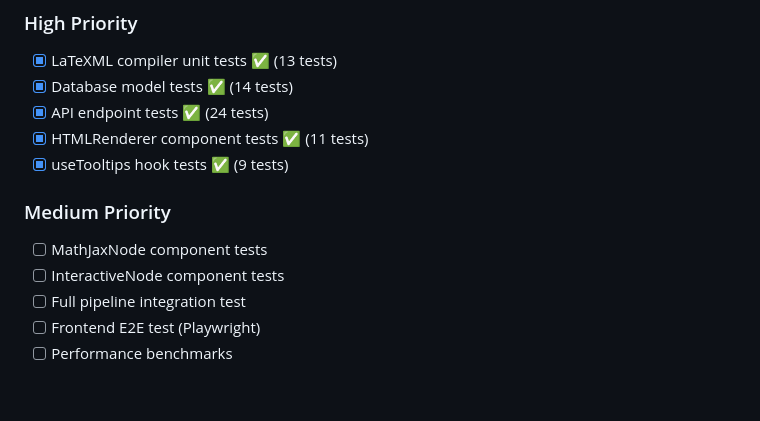
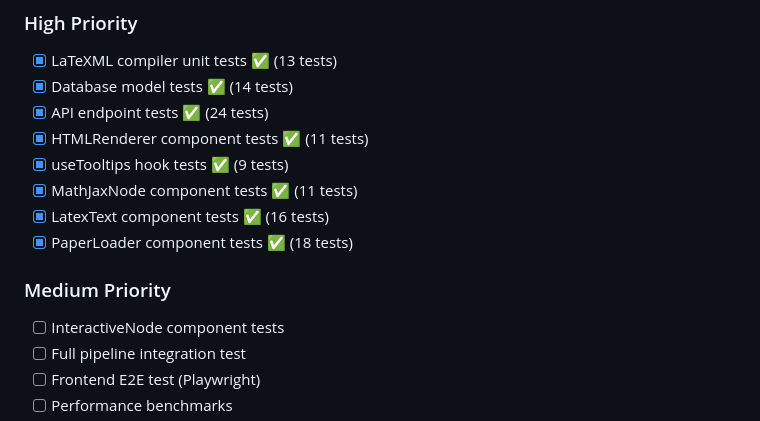
Before and after one commit to alvov26/ScholarAgent, a Markdown page: TESTING.md, the part around one of its changes. GitHub-like rendering; blank space fills up the shorter version.

```diff
--- a/TESTING.md
+++ b/TESTING.md
@@ -299,9 +332,11 @@ cd frontend && npm run test:coverage
 - [x] API endpoint tests ✅ (24 tests)
 - [x] HTMLRenderer component tests ✅ (11 tests)
 - [x] useTooltips hook tests ✅ (9 tests)
+- [x] MathJaxNode component tests ✅ (11 tests)
+- [x] LatexText component tests ✅ (16 tests)
+- [x] PaperLoader component tests ✅ (18 tests)
 
 ### Medium Priority
-- [ ] MathJaxNode component tests
 - [ ] InteractiveNode component tests
 - [ ] Full pipeline integration test
 - [ ] Frontend E2E test (Playwright)
```
Also changed, not shown: other parts of TESTING.md (+41 -8 lines).
